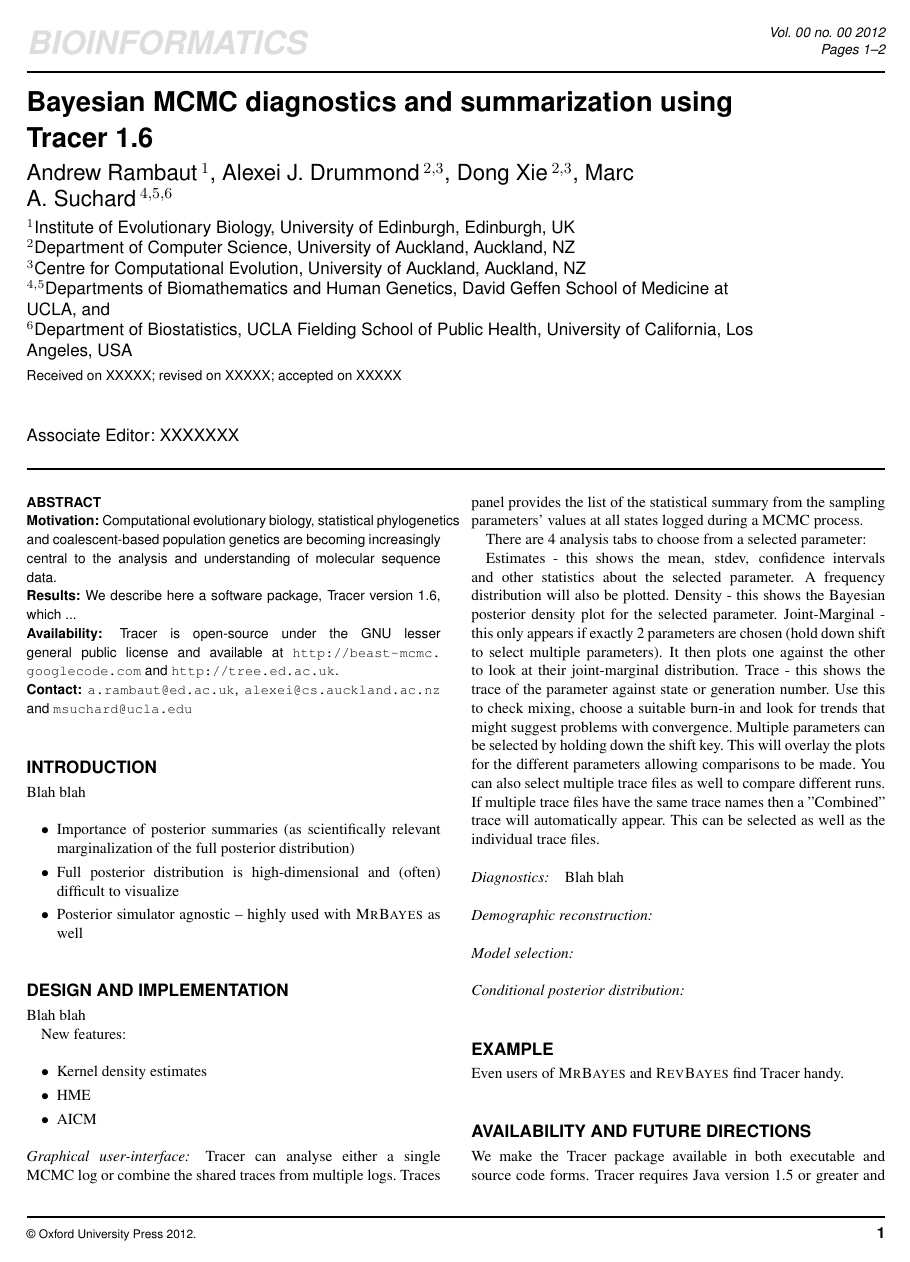
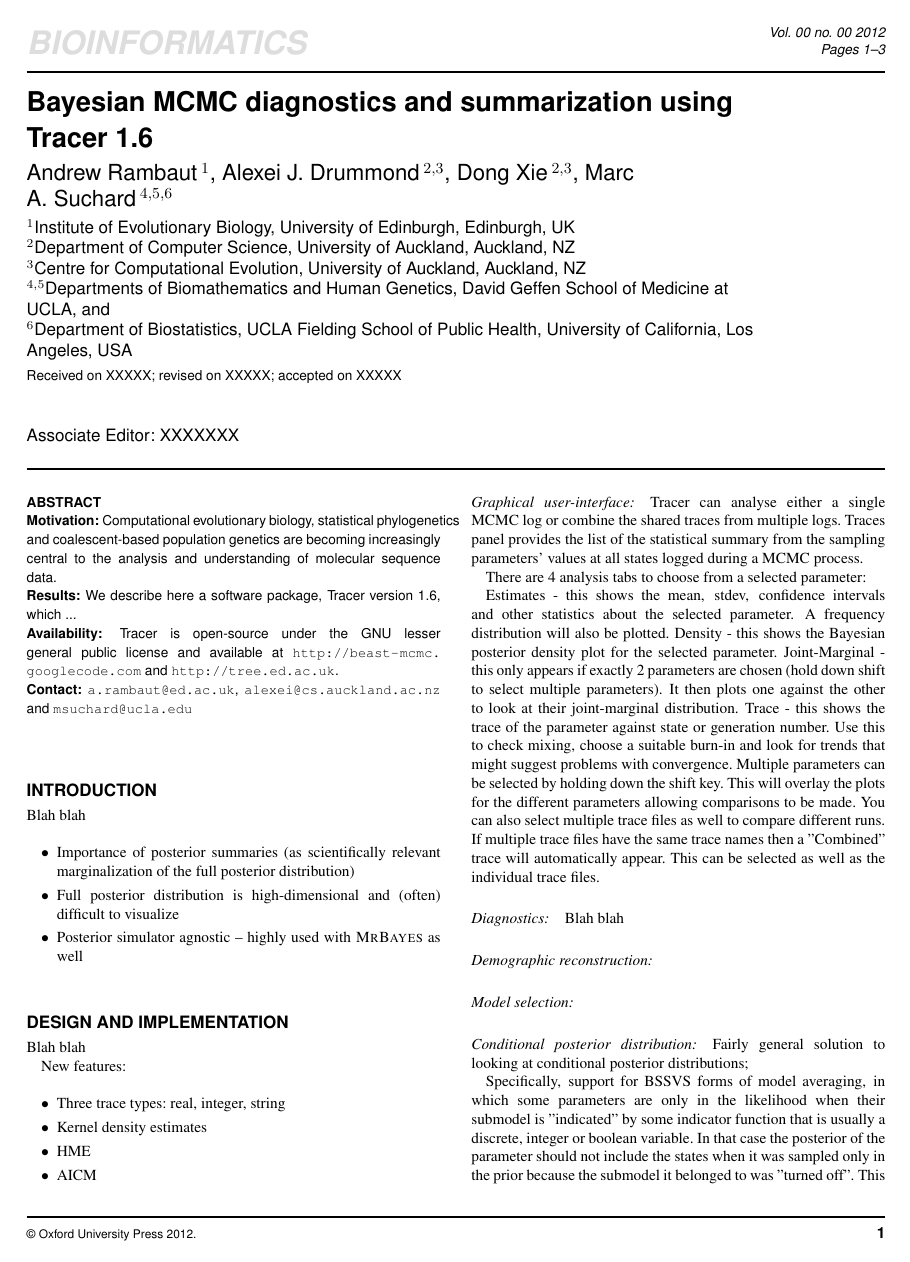
Before and after one commit to beast-dev/tracer, a LaTeX paper (manuscript/tracer16.tex): page 1 of 4 before the commit and page 1 of 5 after it. Compiled offline with pdfLaTeX.

Commit message:
3 trace types & conditional posterior distribution

```diff
--- a/manuscript/tracer16.tex
+++ b/manuscript/tracer16.tex
@@ -71,6 +73,7 @@
 
 New features:
 \begin{itemize}
+\item Three trace types: real, integer, string
 \item Kernel density estimates
 \item HME
 \item AICM
@@ -119,3 +125,7 @@
+\label{fig:int:jointpr}
+\end{figure}
+
+
 
 \subsubsection*{Diagnostics:} Blah blah
 
@@ -126,7 +136,9 @@
 
 \subsubsection*{Conditional posterior distribution:}
 
+Fairly general solution to looking at conditional posterior distributions;
 
+Specifically, support for BSSVS forms of model averaging, in which some parameters are only in the likelihood when their submodel is "indicated" by some indicator function that is usually a discrete, integer or boolean variable. In that case the posterior of the parameter should not include the states when it was sampled only in the prior because the submodel it belonged to was "turned off". This is relevant for EBSP, Random Local Clocks model, microsatellite model averaging and relaxed clock model averaging methods all from my group in last couple of years. Also relevant for BSSVS in phylogeography as well depending on how the state is logged.
 
 
 \section*{Example}
```
Also changed, not shown: manuscript/figures/jointPrInt.png (added), manuscript/tracer16.tex (7 more changed lines).
